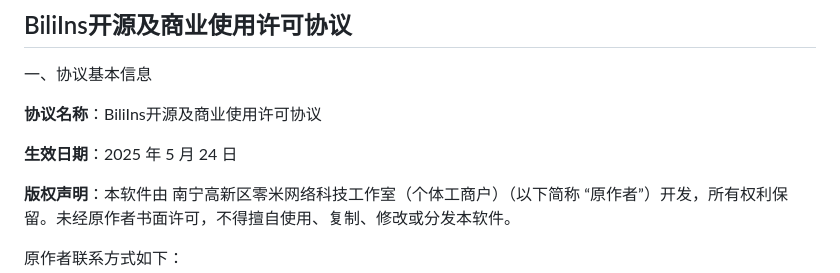
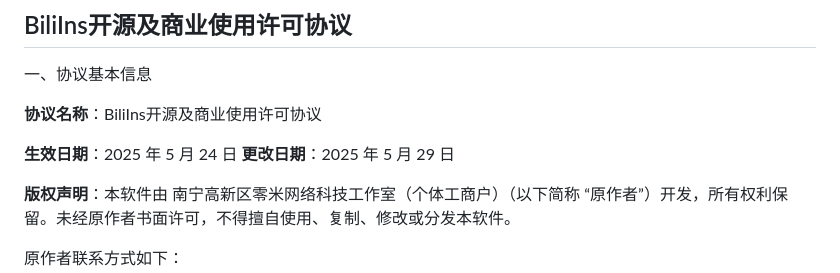
Before and after one commit to ZeroMi-Studio/BiliIns, a Markdown page: License.md, the part around the change. GitHub-like rendering.

```diff
--- a/License.md
+++ b/License.md
@@ -10,6 +10,7 @@
 **协议名称**：BiliIns开源及商业使用许可协议
 
 **生效日期**：2025 年 5 月 24 日
+**更改日期**：2025 年 5 月 29 日
 
 **版权声明**：本软件由 南宁高新区零米网络科技工作室（个体工商户）（以下简称 “原作者”）开发，所有权利保留。未经原作者书面许可，不得擅自使用、复制、修改或分发本软件。
 
```
